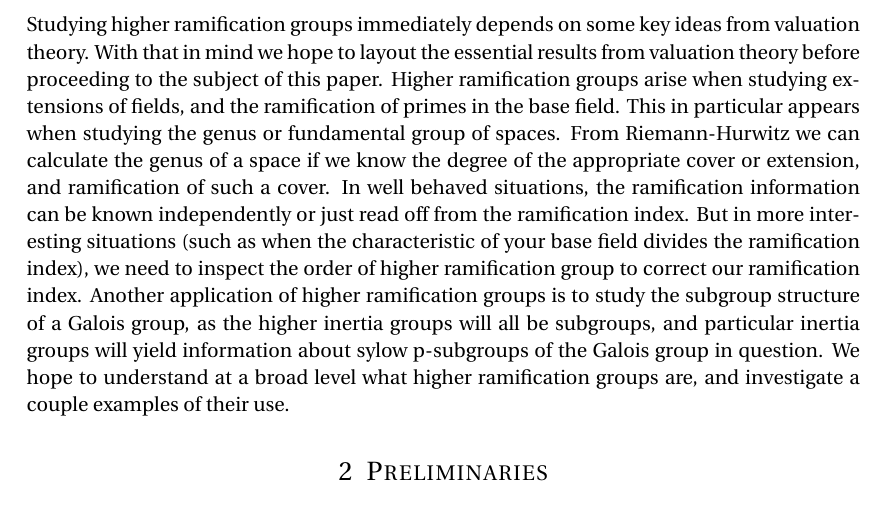
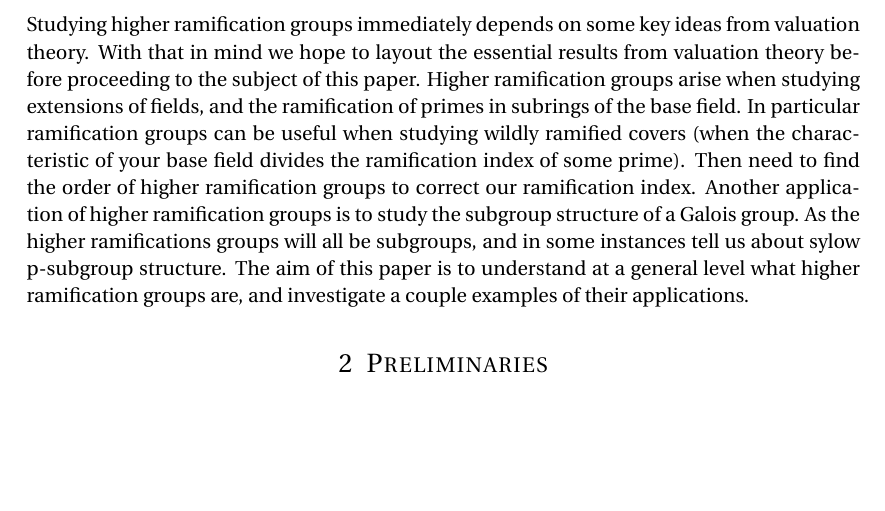
Before and after one commit to notcoffeetable/Math605A-project, a LaTeX document (report/report.tex): part of page 1 of 6, cut so that both start at the same text, the shorter picture padded with empty space. Compiled offline with pdfLaTeX.

Commit message:
rachel approved draft

```diff
--- a/report/report.tex
+++ b/report/report.tex
@@ -88,7 +88,7 @@
 
 \maketitle % Print the title
 \section{Abstract}
-Studying higher ramification groups immediately depends on some key ideas from valuation theory. With that in mind we hope to layout the essential results from valuation theory before proceeding to the subject of this paper. Higher ramification groups arise when studying extensions of fields, and the ramification of primes in the base field. This in particular appears when studying the genus or fundamental group of spaces. From Riemann-Hurwitz we can calculate the genus of a space if we know the degree of the appropriate cover or extension, and ramification of such a cover. In well behaved situations, the ramification information can be known independently or just read off from the ramification index. But in more interesting situations (such as when the characteristic of your base field divides the ramification index), we need to inspect the order of higher ramification group to correct our ramification index. Another application of higher ramification groups is to study the subgroup structure of a Galois group, as the higher inertia groups will all be subgroups, and particular inertia groups will yield information about sylow p-subgroups of the Galois group in question. We hope to understand at a broad level what higher ramification groups are, and investigate a couple examples of their use.
+Studying higher ramification groups immediately depends on some key ideas from valuation theory. With that in mind we hope to layout the essential results from valuation theory before proceeding to the subject of this paper. Higher ramification groups arise when studying extensions of fields, and the ramification of primes in subrings of the base field. In particular ramification groups can be useful when studying wildly ramified covers (when the characteristic of your base field divides the ramification index of some prime). Then need to find the order of higher ramification groups to correct our ramification index. Another application of higher ramification groups is to study the subgroup structure of a Galois group. As the higher ramifications groups will all be subgroups, and in some instances tell us about sylow p-subgroup structure. The aim of this paper is to understand at a general level what higher ramification groups are, and investigate a couple examples of their applications.
 \section{Preliminaries}
 \subsection{Valuations}
 We will primarily deal with discrete valuations, though
```
Also changed, not shown: report/report.pdf (deleted).
